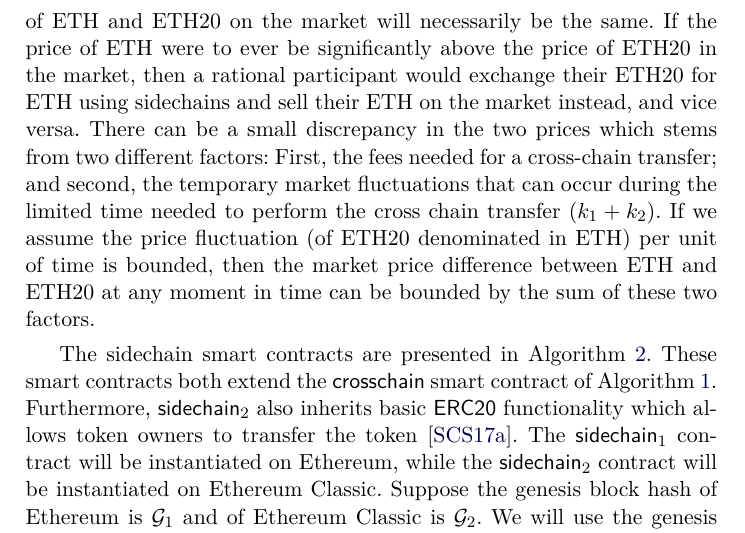
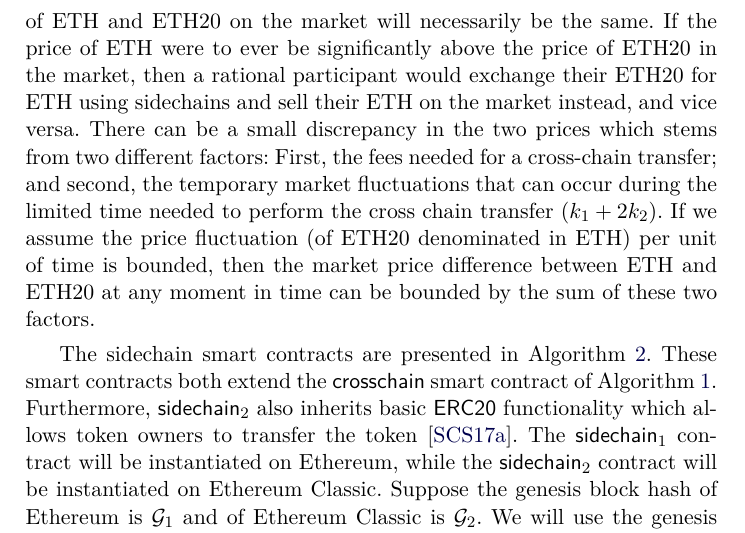
Before and after one commit to dionyziz/sidechains-pow, a LaTeX paper (sidechains-pow.tex, which reads construction.tex): part of page 11 of 19, cut so that both start at the same text. Compiled offline with pdfLaTeX.

Commit message:
Cross-chain transfer time + confirmation = k_1+2k_2

```diff
--- a/construction.tex
+++ b/construction.tex
@@ -216,7 +216,7 @@ ETH on the market instead, and vice versa. There can be a small discrepancy in
 the two prices which stems from two different factors: First, the fees needed
 for a cross-chain transfer; and second, the temporary market fluctuations that
 can occur during the limited time needed to perform the cross chain transfer
-($k_1 + k_2$). If we assume the price fluctuation (of ETH20 denominated in ETH)
+($k_1 + 2k_2$). If we assume the price fluctuation (of ETH20 denominated in ETH)
 per unit of time is bounded, then the market price difference between ETH and
 ETH20 at any moment in time can be bounded by the sum of these two factors.
 
```
